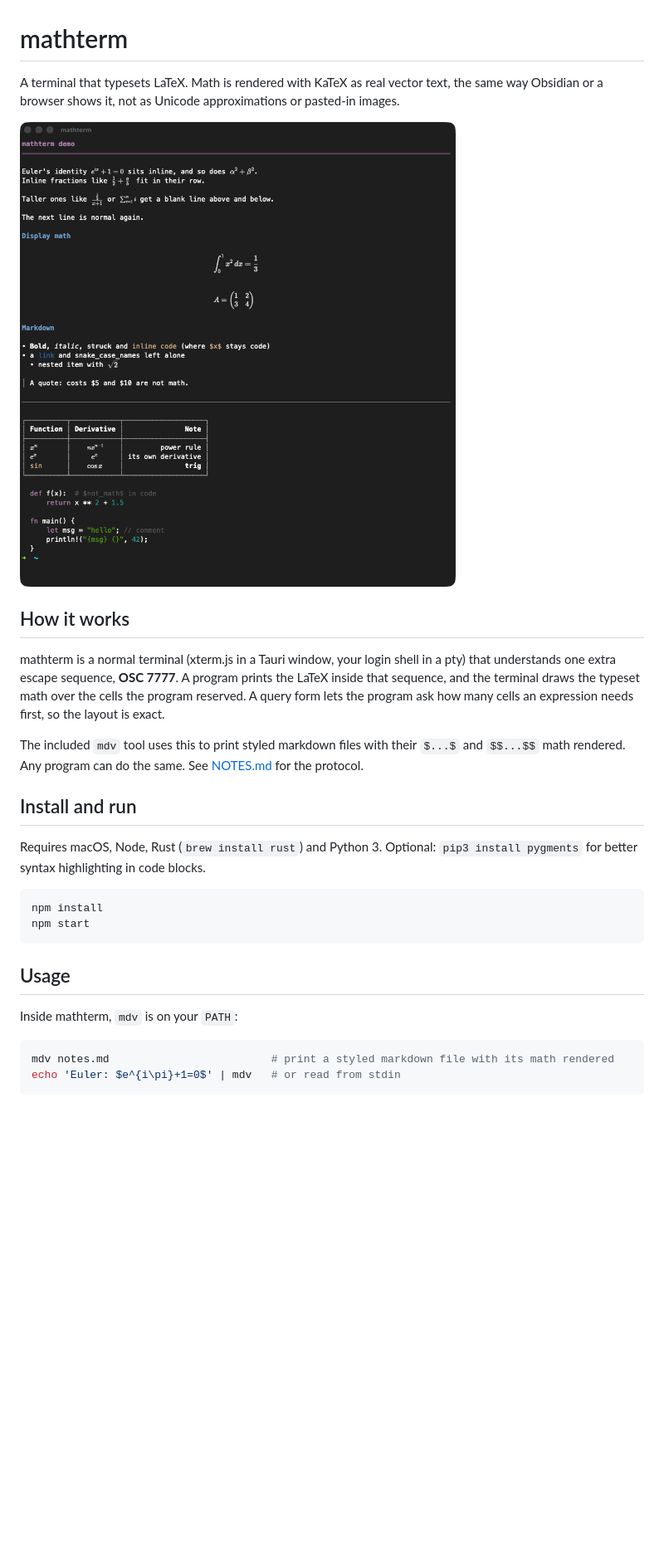
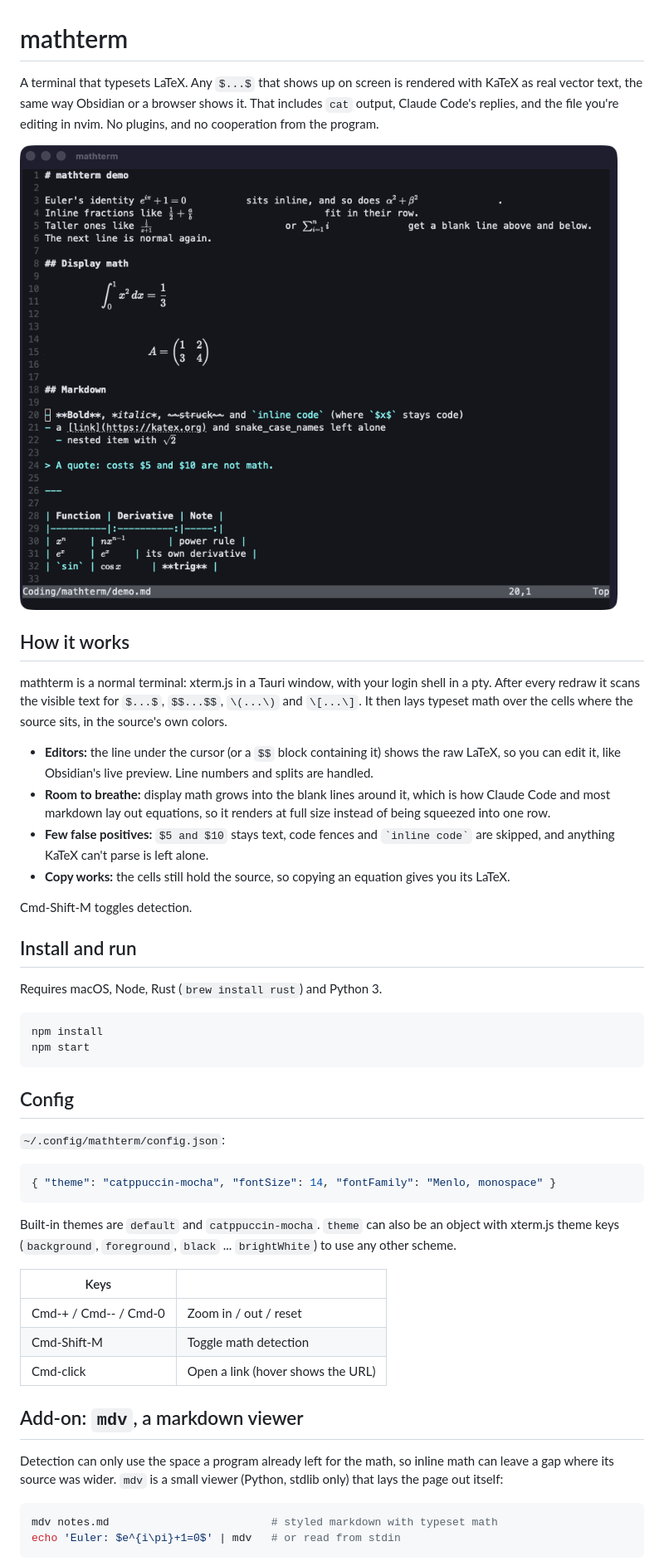
Before and after one commit to davidlai3/MathTerm, a Markdown page: README.md, the part around one of its changes. Shown at 83% size. Drawn GitHub-style; pictures changed too: docs/demo.png, docs/nvim.png (added); blank space fills up the shorter version.

````diff
--- a/README.md
+++ b/README.md
@@ -1,36 +1,60 @@
 # mathterm
 
-A terminal that typesets LaTeX. Math is rendered with KaTeX as real vector text, the same way Obsidian
-or a browser shows it, not as Unicode approximations or pasted-in images.
+A terminal that typesets LaTeX. Any `$...$` that shows up on screen is rendered with KaTeX as real
+vector text, the same way Obsidian or a browser shows it. That includes `cat` output, Claude Code's
+replies, and the file you're editing in nvim. No plugins, and no cooperation from the program.
 
-![mathterm rendering a markdown file with inline and display math](docs/demo.png)
+![nvim editing a markdown file in mathterm: the math is typeset in place, the cursor line shows its source](docs/nvim.png)
 
 ## How it works
 
-mathterm is a normal terminal (xterm.js in a Tauri window, your login shell in a pty) that understands
-one extra escape sequence, **OSC 7777**. A program prints the LaTeX inside that sequence, and the
-terminal draws the typeset math over the cells the program reserved. A query form lets the program ask
-how many cells an expression needs first, so the layout is exact.
+mathterm is a normal terminal: xterm.js in a Tauri window, with your login shell in a pty. After every
+redraw it scans the visible text for `$...$`, `$$...$$`, `\(...\)` and `\[...\]`. It then lays typeset
+math over the cells where the source sits, in the source's own colors.
 
-The included `mdv` tool uses this to print styled markdown files with their `$...$` and `$$...$$` math rendered.
-Any program can do the same. See [NOTES.md](NOTES.md#protocol-osc-7777) for the protocol.
+- **Editors:** the line under the cursor (or a `$$` block containing it) shows the raw LaTeX, so you can
+  edit it, like Obsidian's live preview. Line numbers and splits are handled.
+- **Room to breathe:** display math grows into the blank lines around it, which is how Claude Code and most
+  markdown lay out equations, so it renders at full size instead of being squeezed into one row.
+- **Few false positives:** `$5 and $10` stays text, code fences and `` `inline code` `` are skipped, and
+  anything KaTeX can't parse is left alone.
+- **Copy works:** the cells still hold the source, so copying an equation gives you its LaTeX.
+
+Cmd-Shift-M toggles detection.
 
 ## Install and run
 
-Requires macOS, Node, Rust (`brew install rust`) and Python 3. Optional: `pip3 install pygments` for
-better syntax highlighting in code blocks.
+Requires macOS, Node, Rust (`brew install rust`) and Python 3.
 
 ```sh
 npm install
 npm start
 ```
 
-## Usage
+## Config
 
-Inside mathterm, `mdv` is on your `PATH`:
+`~/.config/mathterm/config.json`:
+
+```json
+{ "theme": "catppuccin-mocha", "fontSize": 14, "fontFamily": "Menlo, monospace" }
+```
+
+Built-in themes are `default` and `catppuccin-mocha`. `theme` can also be an object with xterm.js theme
+keys (`background`, `foreground`, `black` ... `brightWhite`) to use any other scheme.
+
+| Keys | |
+|---|---|
+| Cmd-+ / Cmd-- / Cmd-0 | Zoom in / out / reset |
+| Cmd-Shift-M | Toggle math detection |
+| Cmd-click | Open a link (hover shows the URL) |
+
+## Add-on: `mdv`, a markdown viewer
+
+Detection can only use the space a program already left for the math, so inline math can leave a gap
+where its source was wider. `mdv` is a small viewer (Python, stdlib only) that lays the page out itself:
 
 ```sh
-mdv notes.md                         # print a styled markdown file with its math rendered
+mdv notes.md                         # styled markdown with typeset math
 echo 'Euler: $e^{i\pi}+1=0$' | mdv   # or read from stdin
 ```
 
````
Also changed, not shown: other parts of README.md (+17 -25 lines), NOTES.md (+42 -2 lines), 7 other files.
